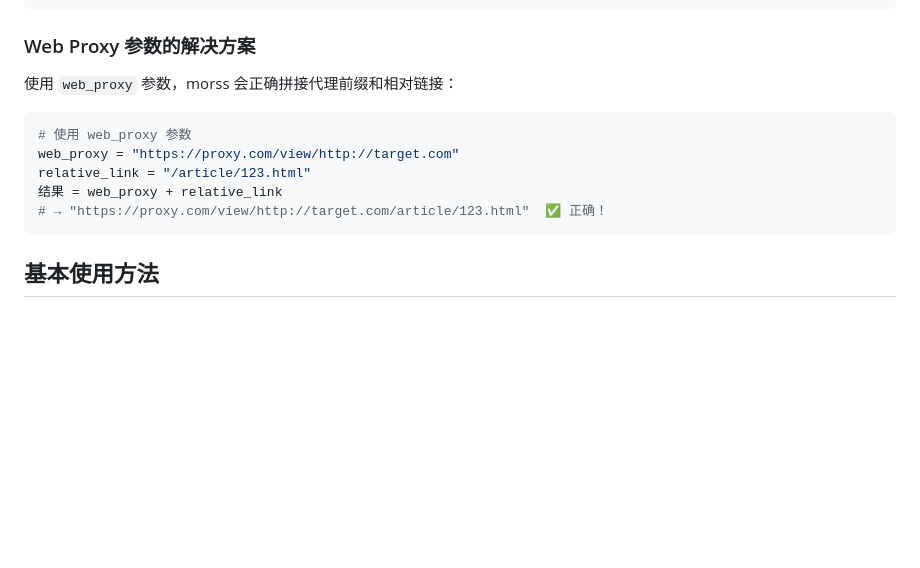
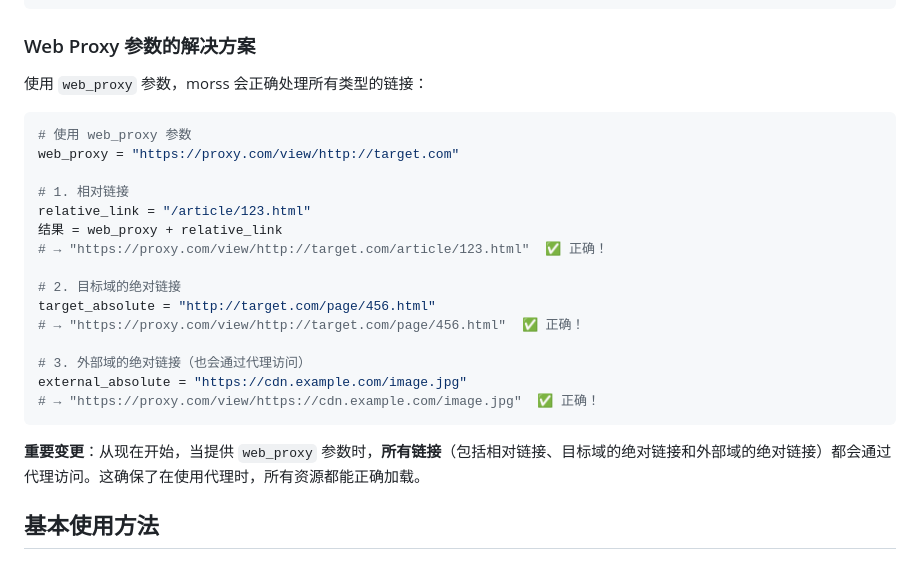
Before and after one commit to YeWeihong/morss-vercel, a Markdown page: WEB_PROXY_FEATURE_CN.md, the part around the change. Drawn GitHub-style; blank space fills up the shorter version.

````diff
--- a/WEB_PROXY_FEATURE_CN.md
+++ b/WEB_PROXY_FEATURE_CN.md
@@ -68,15 +68,27 @@ relative_link = "/article/123.html"
 
 ### Web Proxy 参数的解决方案
 
-使用 `web_proxy` 参数，morss 会正确拼接代理前缀和相对链接：
+使用 `web_proxy` 参数，morss 会正确处理所有类型的链接：
 
 ```python
 # 使用 web_proxy 参数
 web_proxy = "https://proxy.com/view/http://target.com"
+
+# 1. 相对链接
 relative_link = "/article/123.html"
 结果 = web_proxy + relative_link
 # → "https://proxy.com/view/http://target.com/article/123.html"  ✅ 正确！
+
+# 2. 目标域的绝对链接
+target_absolute = "http://target.com/page/456.html"
+# → "https://proxy.com/view/http://target.com/page/456.html"  ✅ 正确！
+
+# 3. 外部域的绝对链接（也会通过代理访问）
+external_absolute = "https://cdn.example.com/image.jpg"
+# → "https://proxy.com/view/https://cdn.example.com/image.jpg"  ✅ 正确！
 ```
+
+**重要变更**：从现在开始，当提供 `web_proxy` 参数时，**所有链接**（包括相对链接、目标域的绝对链接和外部域的绝对链接）都会通过代理访问。这确保了在使用代理时，所有资源都能正确加载。
 
 ## 基本使用方法
 
````
Also changed, not shown: WEB_PROXY_FEATURE.md (+8 -3 lines).
